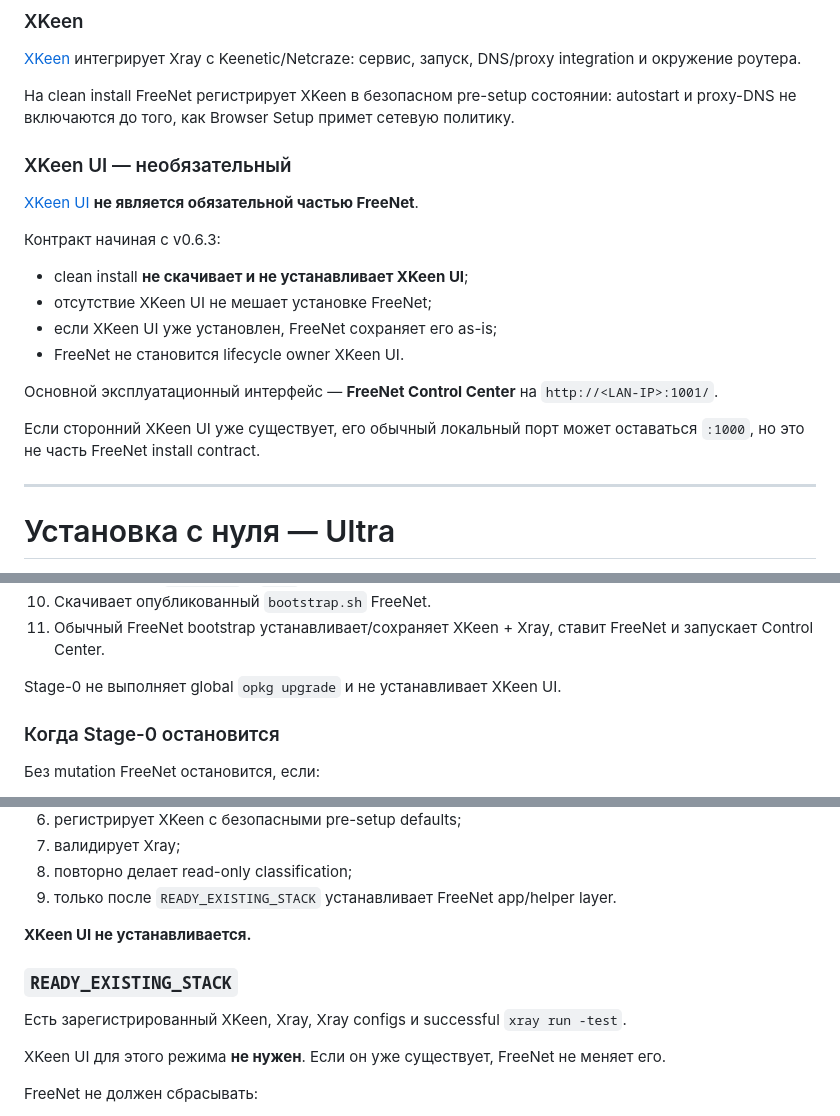
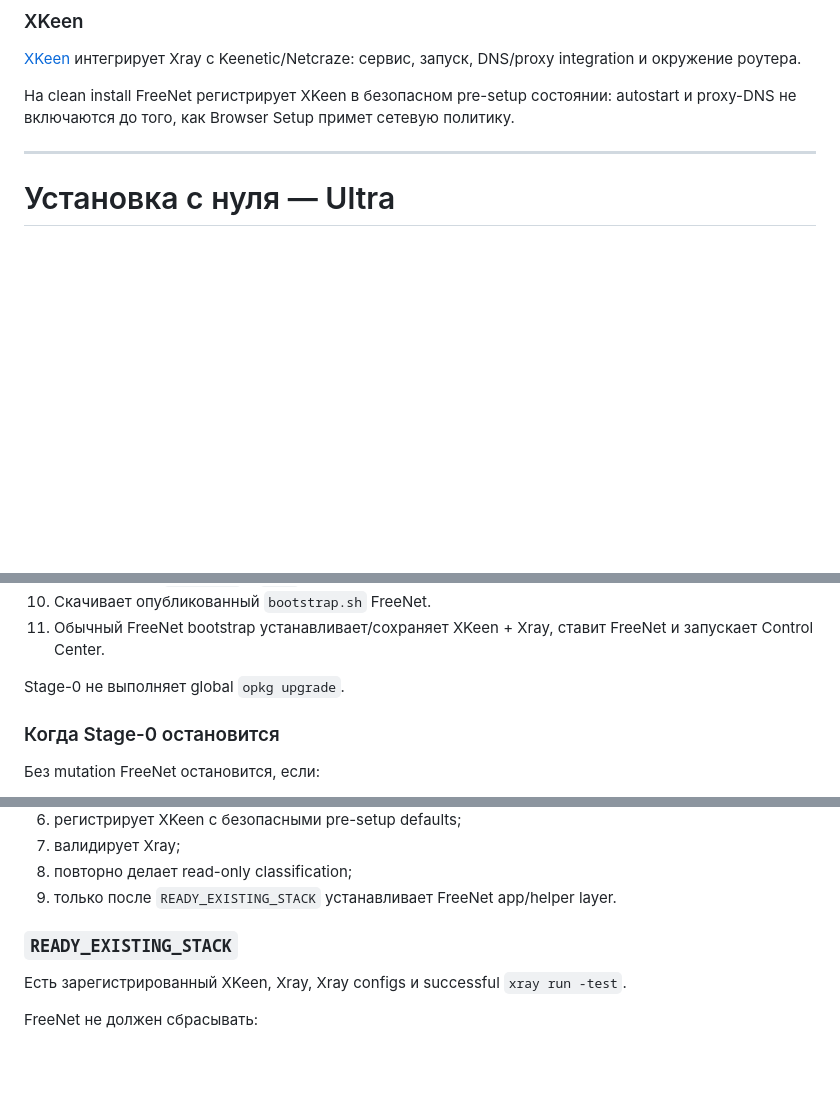
Before and after one commit to VoltickVL/FreeNet-Router, a Markdown page: README.md, 3 parts joined by grey strips. Drawn GitHub-style; blank space fills up the shorter version.

Commit message:
docs: remove XKeen UI from README

```diff
--- a/README.md
+++ b/README.md
@@ -65,21 +64,6 @@ FreeNet использует pinned-версию Xray и проверяет за
 [XKeen](https://github.com/jameszeroX/XKeen) интегрирует Xray с Keenetic/Netcraze: сервис, запуск, DNS/proxy integration и окружение роутера.
 
 На clean install FreeNet регистрирует XKeen в безопасном pre-setup состоянии: autostart и proxy-DNS не включаются до того, как Browser Setup примет сетевую политику.
-
-### XKeen UI — необязательный
-
-[XKeen UI](https://github.com/zxc-rv/XKeen-UI) **не является обязательной частью FreeNet**.
-
-Контракт начиная с v0.6.3:
-
-- clean install **не скачивает и не устанавливает XKeen UI**;
-- отсутствие XKeen UI не мешает установке FreeNet;
-- если XKeen UI уже установлен, FreeNet сохраняет его as-is;
-- FreeNet не становится lifecycle owner XKeen UI.
-
-Основной эксплуатационный интерфейс — **FreeNet Control Center** на `http://<LAN-IP>:1001/`.
-
-Если сторонний XKeen UI уже существует, его обычный локальный порт может оставаться `:1000`, но это не часть FreeNet install contract.
 
 ---
 
@@ -195,7 +179,7 @@ curl -fsSL https://github.com/VoltickVL/FreeNet-Router/releases/latest/download/
 10. Скачивает опубликованный `bootstrap.sh` FreeNet.
 11. Обычный FreeNet bootstrap устанавливает/сохраняет XKeen + Xray, ставит FreeNet и запускает Control Center.
 
-Stage-0 не выполняет global `opkg upgrade` и не устанавливает XKeen UI.
+Stage-0 не выполняет global `opkg upgrade`.
 
 ### Когда Stage-0 остановится
 
@@ -253,13 +237,11 @@ FreeNet:
 8. повторно делает read-only classification;
 9. только после `READY_EXISTING_STACK` устанавливает FreeNet app/helper layer.
 
-**XKeen UI не устанавливается.**
 
 ### `READY_EXISTING_STACK`
 
 Есть зарегистрированный XKeen, Xray, Xray configs и successful `xray run -test`.
 
-XKeen UI для этого режима **не нужен**. Если он уже существует, FreeNet не меняет его.
 
 FreeNet не должен сбрасывать:
 
```
Also changed, not shown: other parts of README.md (+0 -2 lines).
